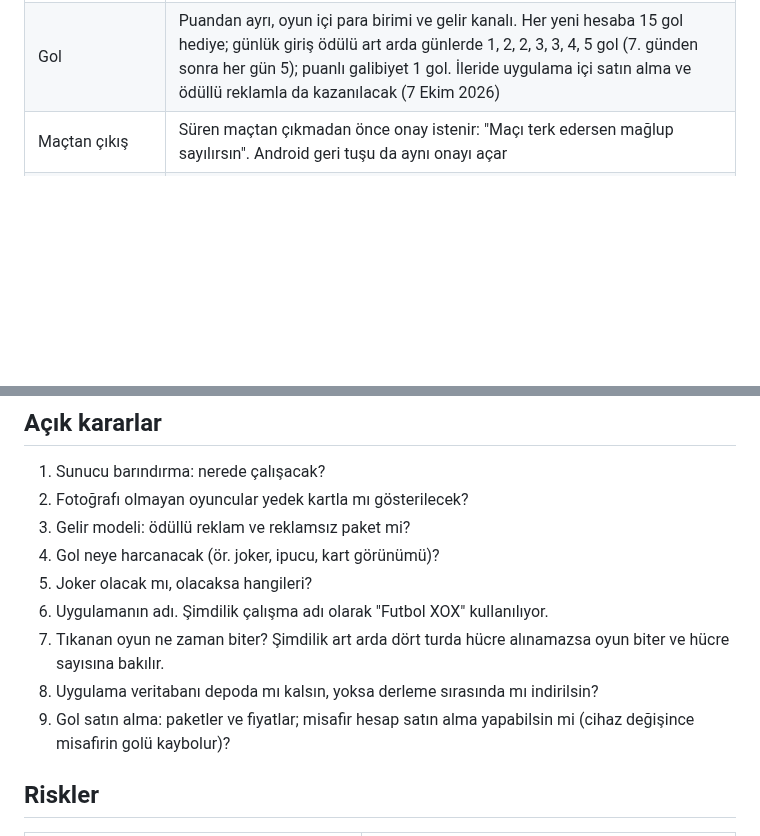
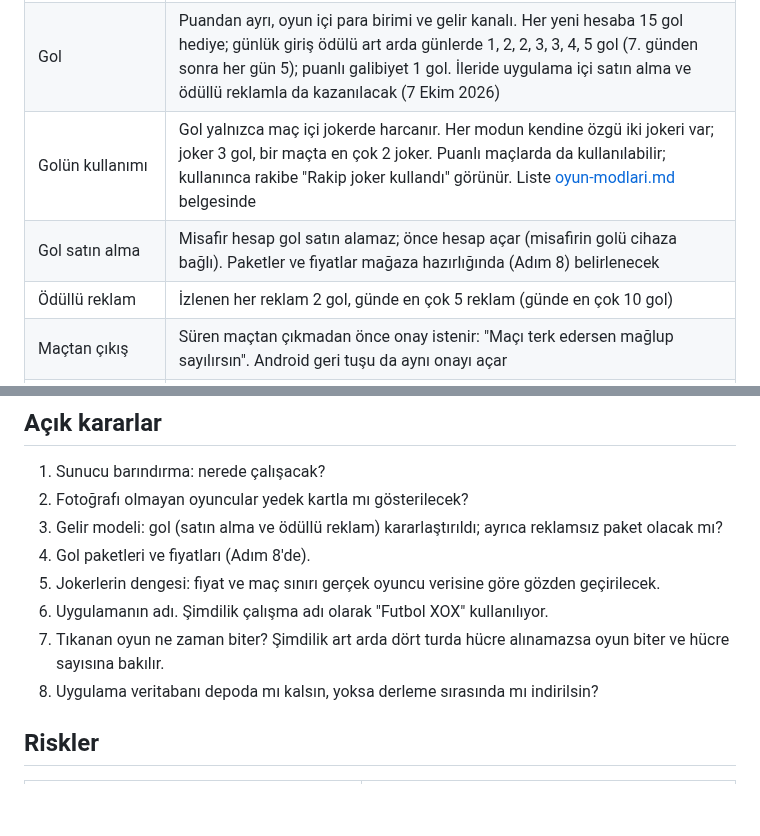
Before and after one commit to yusufemrederinoz/SportsApps, a Markdown page: docs/proje-yonelimi.md, 2 parts joined by grey strips. Rendered like a GitHub page; blank space fills up the shorter version.

```diff
--- a/docs/proje-yonelimi.md
+++ b/docs/proje-yonelimi.md
@@ -50,6 +50,9 @@ Türkiye pazarı için, futbol bilgisine dayalı ve online düello odaklı bir m
 | Bot seviyesi | Seçilen zorlukla başlar; oyuncunun son online sonuçlarına göre bir seviye güçlenir ya da zayıflar |
 | Puan ve seviye | Her oyunun kendi puanı ve bunların toplamı olan toplam puan var. Seviye toplam puandan gelir. Puan yalnızca online sıra maçlarında (rakip çıkmayınca gelen gizli bot dahil) değişir; "Bota karşı" ve arkadaş odası puansızdır (7 Ekim 2026) |
 | Gol | Puandan ayrı, oyun içi para birimi ve gelir kanalı. Her yeni hesaba 15 gol hediye; günlük giriş ödülü art arda günlerde 1, 2, 2, 3, 3, 4, 5 gol (7. günden sonra her gün 5); puanlı galibiyet 1 gol. İleride uygulama içi satın alma ve ödüllü reklamla da kazanılacak (7 Ekim 2026) |
+| Golün kullanımı | Gol yalnızca maç içi jokerde harcanır. Her modun kendine özgü iki jokeri var; joker 3 gol, bir maçta en çok 2 joker. Puanlı maçlarda da kullanılabilir; kullanınca rakibe "Rakip joker kullandı" görünür. Liste [oyun-modlari.md](oyun-modlari.md) belgesinde |
+| Gol satın alma | Misafir hesap gol satın alamaz; önce hesap açar (misafirin golü cihaza bağlı). Paketler ve fiyatlar mağaza hazırlığında (Adım 8) belirlenecek |
+| Ödüllü reklam | İzlenen her reklam 2 gol, günde en çok 5 reklam (günde en çok 10 gol) |
 | Maçtan çıkış | Süren maçtan çıkmadan önce onay istenir: "Maçı terk edersen mağlup sayılırsın". Android geri tuşu da aynı onayı açar |
 | Kopan bağlantı | Oyuncu 30 saniye içinde dönerse maç sürer, dönmezse hükmen kaybeder. Maçtan çıkan da hükmen kaybeder |
 | Arkadaş daveti | Beş karakterli oda kodu, on dakika geçerli |
@@ -152,13 +155,12 @@ Sunucu kendi yazdığımız bir Node.js ve WebSocket uygulamasıdır.
 
 1. Sunucu barındırma: nerede çalışacak?
 2. Fotoğrafı olmayan oyuncular yedek kartla mı gösterilecek?
-3. Gelir modeli: ödüllü reklam ve reklamsız paket mi?
-4. Gol neye harcanacak (ör. joker, ipucu, kart görünümü)?
-5. Joker olacak mı, olacaksa hangileri?
+3. Gelir modeli: gol (satın alma ve ödüllü reklam) kararlaştırıldı; ayrıca reklamsız paket olacak mı?
+4. Gol paketleri ve fiyatları (Adım 8'de).
+5. Jokerlerin dengesi: fiyat ve maç sınırı gerçek oyuncu verisine göre gözden geçirilecek.
 6. Uygulamanın adı. Şimdilik çalışma adı olarak "Futbol XOX" kullanılıyor.
 7. Tıkanan oyun ne zaman biter? Şimdilik art arda dört turda hücre alınamazsa oyun biter ve hücre sayısına bakılır.
 8. Uygulama veritabanı depoda mı kalsın, yoksa derleme sırasında mı indirilsin?
-9. Gol satın alma: paketler ve fiyatlar; misafir hesap satın alma yapabilsin mi (cihaz değişince misafirin golü kaybolur)?
 
 ## Riskler
 
```
Also changed, not shown: docs/is-plani.md (+2 -2 lines), docs/oyun-modlari.md (+26 -0 lines).
